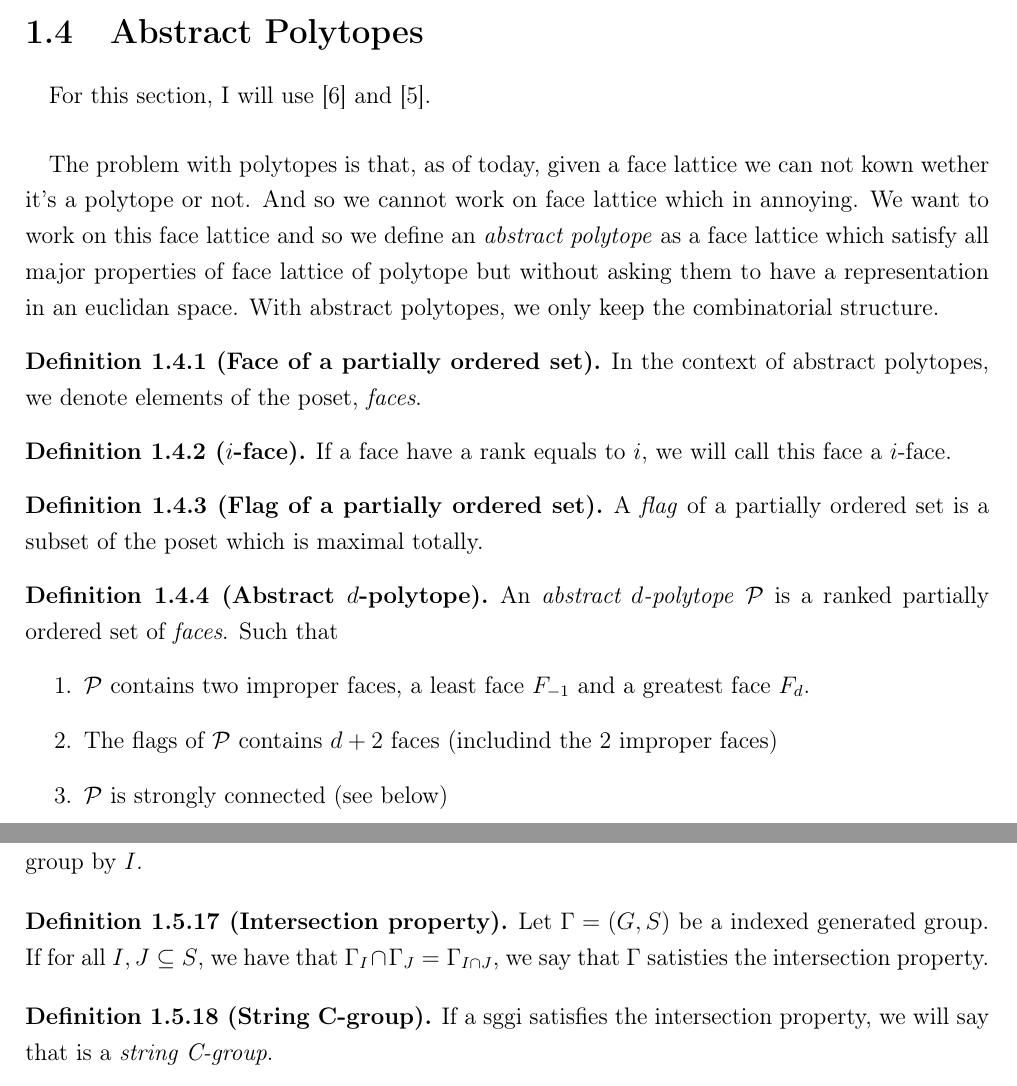
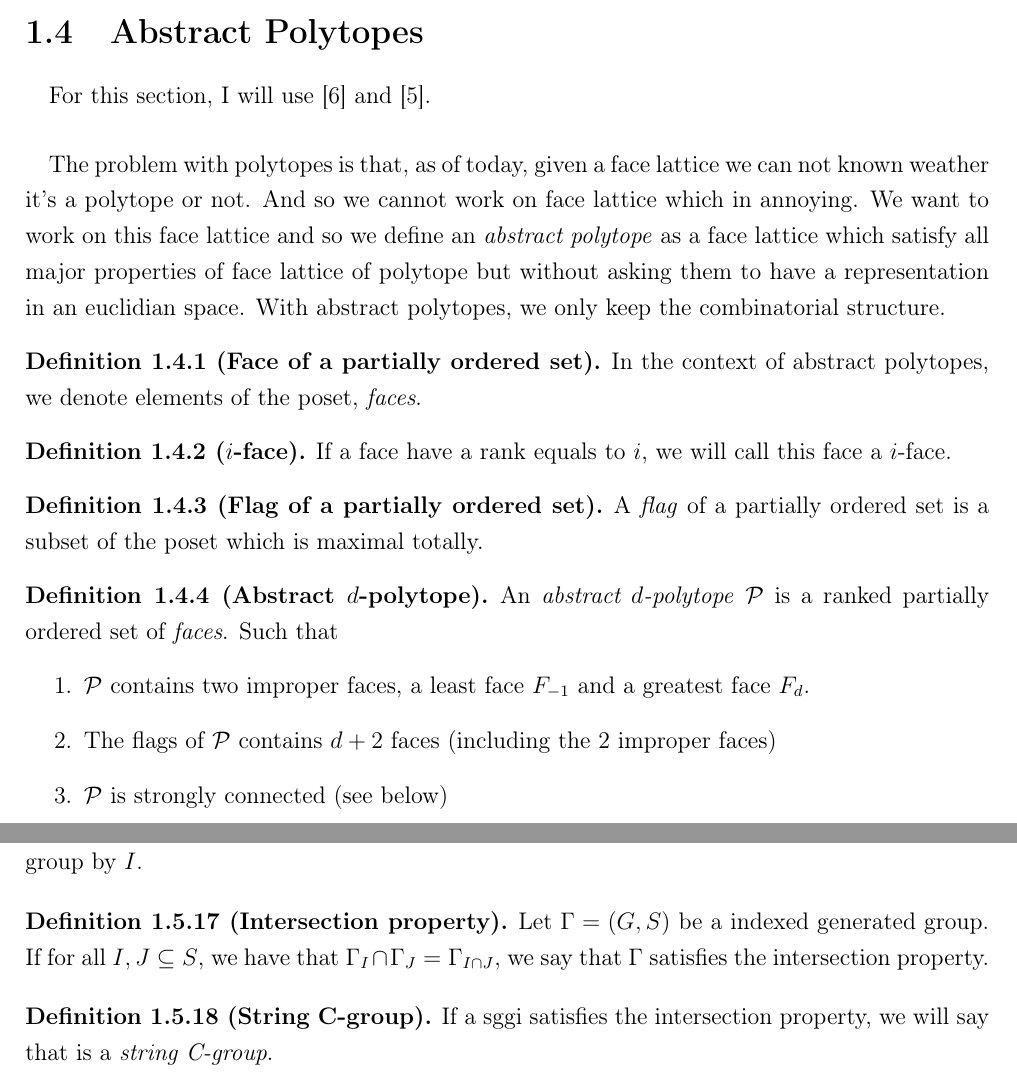
Before and after one commit to Myna65/a11, a LaTeX book (simplified.tex, which reads include/10-groups.tex, include/13-abstract-polytopes.tex): two parts of pages 12 and 16 of 49, joined at a grey line, cut so that both start at the same text. Compiled offline with pdfLaTeX.

Commit message:
Fixed some typos

```diff
--- a/include/10-groups.tex
+++ b/include/10-groups.tex
@@ -135,7 +135,7 @@ The term \textit{cyclic permutation} is used to describe a full permutation and
 Let $\Gamma = (G,S)$ be an indexed generated group. We will denote $\Gamma_I$ with $I \subseteq S$ the permutation group by $I$.
 
 \begin{definition}[Intersection property]
-  Let $\Gamma = (G,S)$ be a indexed generated group. If for all $I, J \subseteq S$, we have that $\Gamma_I \cap \Gamma_J = \Gamma_{I \cap J}$, we say that $\Gamma$ satisties the intersection property.
+  Let $\Gamma = (G,S)$ be a indexed generated group. If for all $I, J \subseteq S$, we have that $\Gamma_I \cap \Gamma_J = \Gamma_{I \cap J}$, we say that $\Gamma$ satisfies the intersection property.
 \end{definition}
 
 \begin{definition}[String C-group]
--- a/include/13-abstract-polytopes.tex
+++ b/include/13-abstract-polytopes.tex
@@ -4,7 +4,7 @@
 For this section, I will use \cite{abstractRegularPolytopes} and \cite{incidenceGeometry}.
 
 \paragraph{}
-The problem with polytopes is that, as of today, given a face lattice we can not kown wether it's a polytope or not. And so we cannot work on face lattice which in annoying. We want to work on this face lattice and so we define an \textit{abstract polytope} as a face lattice which satisfy all major properties of face lattice of polytope but without asking them to have a representation in an euclidan space. With abstract polytopes, we only keep the combinatorial structure.
+The problem with polytopes is that, as of today, given a face lattice we can not known weather it's a polytope or not. And so we cannot work on face lattice which in annoying. We want to work on this face lattice and so we define an \textit{abstract polytope} as a face lattice which satisfy all major properties of face lattice of polytope but without asking them to have a representation in an euclidian space. With abstract polytopes, we only keep the combinatorial structure.
 
 
 
@@ -24,7 +24,7 @@ The problem with polytopes is that, as of today, given a face lattice we can not
   An \textit{abstract $d$-polytope} $\mathcal P$ is a ranked partially ordered set of \textit{faces}. Such that
   \begin{enumerate}
     \item $\mathcal P$ contains two improper faces, a least face $F_{-1}$ and a greatest face $F_d$.
-    \item The flags of $\mathcal P$ contains $d + 2$ faces (includind the 2 improper faces)
+    \item The flags of $\mathcal P$ contains $d + 2$ faces (including the 2 improper faces)
     \item $\mathcal P$ is strongly connected (see below)
     \item Let $F, G$ be two faces of $\mathcal P$ such that $\rank(F) = i - 1$ and $\rank(G) = i + 1$. Then there exists exactly 2 $i$-faces $H$ such that $F < H < G$. This is called the diamond property.
   \end{enumerate}
```
Also changed, not shown: references.bib (+2 -2 lines), include/10-groups.tex (2 more changed lines).
